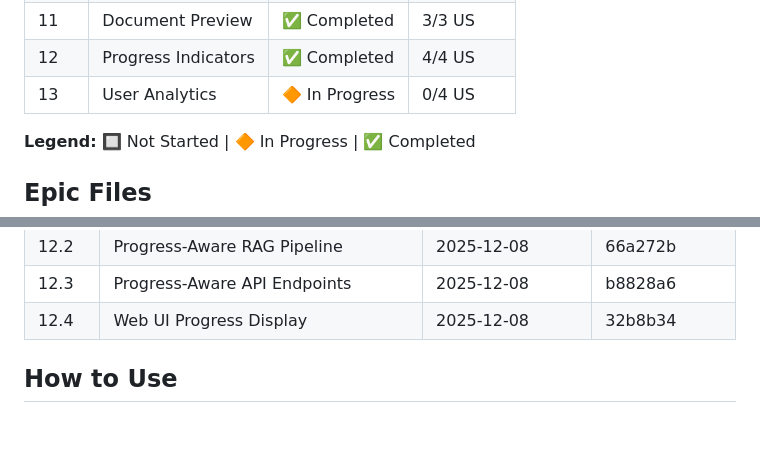
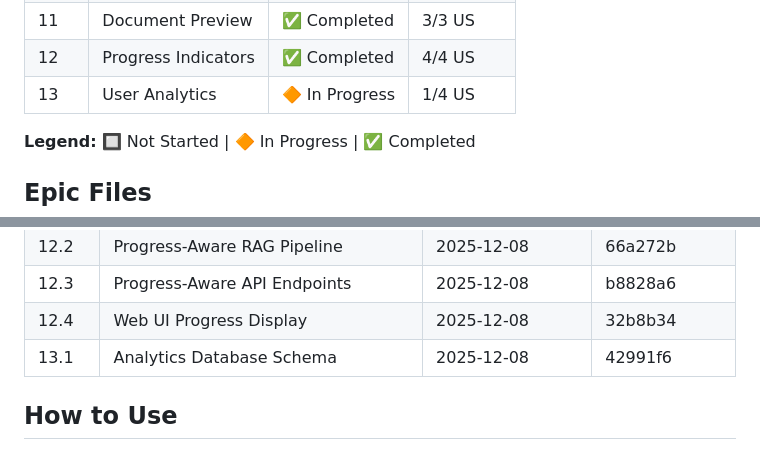
Before and after one commit to FloLecoeuche/lexard, a Markdown page: tasks/PROGRESS.md, 2 parts joined by grey strips. GitHub-like rendering; blank space fills up the shorter version.

Commit message:
docs: mark US 13.1 as completed
🤖 Generated with [Claude Code](https://claude.com/claude-code)

Co-Authored-By: Claude Opus 4.5 <noreply@anthropic.com>

```diff
--- a/tasks/PROGRESS.md
+++ b/tasks/PROGRESS.md
@@ -20,7 +20,7 @@ This folder contains detailed specifications for each Epic and User Story. Each
 | 10   | Test Suite Review     | ✅ Completed   | 5/5 US   |
 | 11   | Document Preview      | ✅ Completed   | 3/3 US   |
 | 12   | Progress Indicators   | ✅ Completed   | 4/4 US   |
-| 13   | User Analytics        | 🔶 In Progress | 0/4 US   |
+| 13   | User Analytics        | 🔶 In Progress | 1/4 US   |
 
 **Legend:** 🔲 Not Started | 🔶 In Progress | ✅ Completed
 
@@ -92,6 +92,7 @@ This folder contains detailed specifications for each Epic and User Story. Each
 | 12.2  | Progress-Aware RAG Pipeline           | 2025-12-08 | 66a272b  |
 | 12.3  | Progress-Aware API Endpoints          | 2025-12-08 | b8828a6  |
 | 12.4  | Web UI Progress Display               | 2025-12-08 | 32b8b34  |
+| 13.1  | Analytics Database Schema             | 2025-12-08 | 42991f6  |
 
 <!-- Format: | US ID | Name | Completed Date | Commit Hash | -->
 
```
Also changed, not shown: tasks/epic-13-analytics.md (+1 -1 lines).
